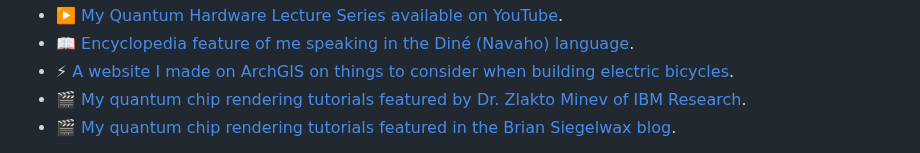
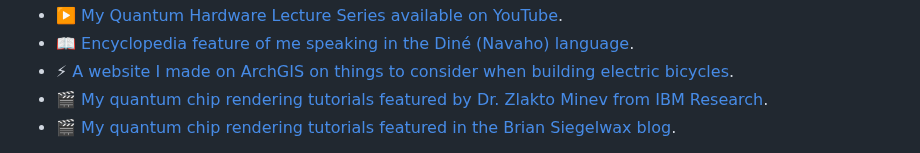
Before and after one commit to OJB-Quantum/OJB-Quantum, a Markdown page: README.md, the part around the change. Drawn GitHub-style.

```diff
--- a/README.md
+++ b/README.md
@@ -12,7 +12,7 @@
 - ▶️ [My Quantum Hardware Lecture Series available on YouTube](https://youtube.com/playlist?list=PLD9iE8dbH_2W0ww1HL1gSskSYPcSlf6cd&si=x4Ye02BLP9Xcd7ng).
 - 📖 [Encyclopedia feature of me speaking in the Diné (Navaho) language](https://www.omniglot.com/writing/navajo.htm#:~:text=Sample%20text%20in%20Navajo).
 - ⚡ [A website I made on ArchGIS on things to consider when building electric bicycles](https://experience.arcgis.com/experience/0e0409089f9442bbb4a26493d761aadc).
-- 🎬 [My quantum chip rendering tutorials featured by Dr. Zlakto Minev of IBM Research](https://x.com/zlatko_minev/status/1812879194285563984).
+- 🎬 [My quantum chip rendering tutorials featured by Dr. Zlakto Minev from IBM Research](https://x.com/zlatko_minev/status/1812879194285563984).
 - 🎬 [My quantum chip rendering tutorials featured in the Brian Siegelwax blog](https://bsiegelwax.substack.com/i/145883109/rendering-laughter).
 
 Some of my stuff: quantum computer modeled in Blender (first), 3D-printed quantum computer (second), nano MTJ array memory chip (third), & 400-qubit Mo superconductor-based quantum processor chip (fourth):
```
